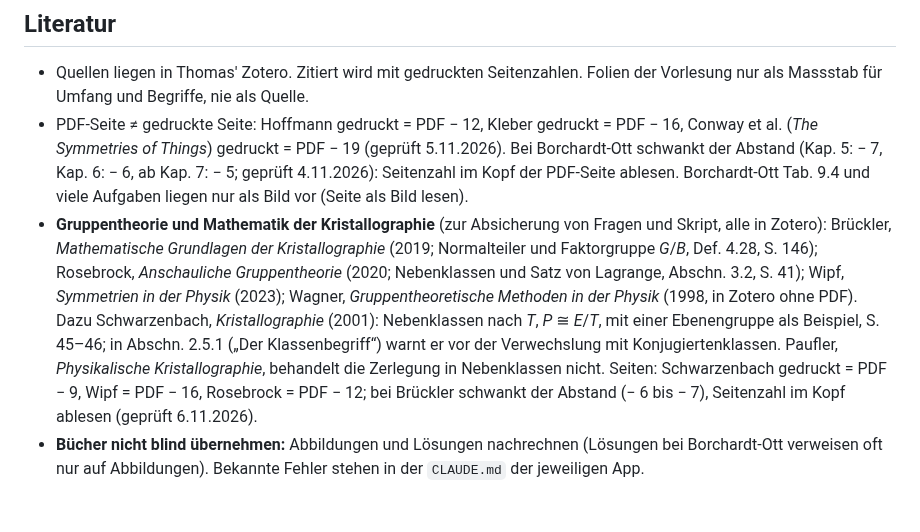
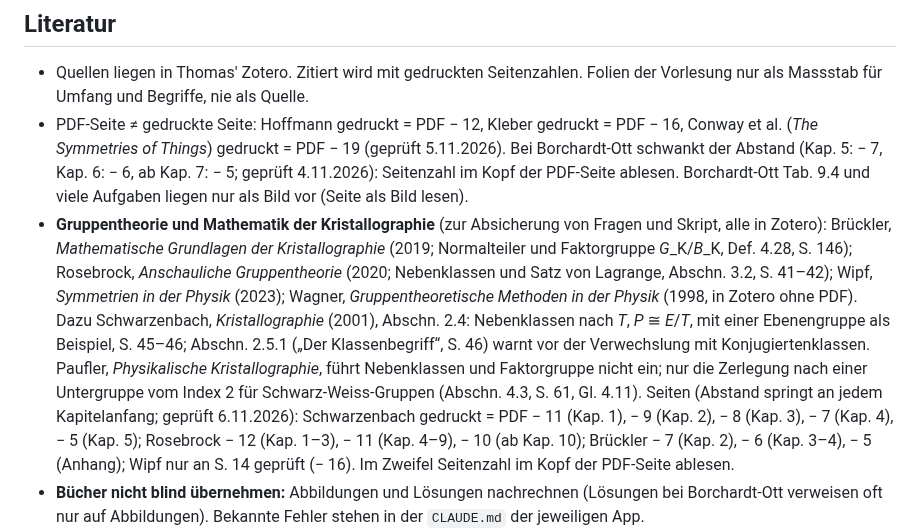
Before and after one commit to manganite/crystallography-common, a Markdown page: CLAUDE.md, the part around the change. Drawn GitHub-style; blank space fills up the shorter version.

Commit message:
CLAUDE.md: Seitenabstände je Kapitel, Paufler genauer (Review)
Co-Authored-By: Claude Opus 5.5 <noreply@anthropic.com>
Claude-Session: https://claude.ai/code/session_01L8SY93qeihJm469Dd5tmF3

```diff
--- a/CLAUDE.md
+++ b/CLAUDE.md
@@ -218,14 +218,18 @@ fehlte beim ersten Release von plane-groups) und `vorlagen/README.md`.
   Borchardt-Ott Tab. 9.4 und viele Aufgaben liegen nur als Bild vor (Seite als Bild lesen).
 - **Gruppentheorie und Mathematik der Kristallographie** (zur Absicherung von Fragen und Skript, alle in
   Zotero): Brückler, *Mathematische Grundlagen der Kristallographie* (2019; Normalteiler und
-  Faktorgruppe *G*/*B*, Def. 4.28, S. 146); Rosebrock, *Anschauliche Gruppentheorie* (2020;
-  Nebenklassen und Satz von Lagrange, Abschn. 3.2, S. 41); Wipf, *Symmetrien in der Physik* (2023);
+  Faktorgruppe *G*_K/*B*_K, Def. 4.28, S. 146); Rosebrock, *Anschauliche Gruppentheorie* (2020;
+  Nebenklassen und Satz von Lagrange, Abschn. 3.2, S. 41–42); Wipf, *Symmetrien in der Physik* (2023);
   Wagner, *Gruppentheoretische Methoden in der Physik* (1998, in Zotero ohne PDF). Dazu Schwarzenbach,
-  *Kristallographie* (2001): Nebenklassen nach *T*, *P* ≅ *E*/*T*, mit einer Ebenengruppe als Beispiel,
-  S. 45–46; in Abschn. 2.5.1 („Der Klassenbegriff“) warnt er vor der Verwechslung mit Konjugiertenklassen.
-  Paufler, *Physikalische Kristallographie*, behandelt die Zerlegung in Nebenklassen nicht.
-  Seiten: Schwarzenbach gedruckt = PDF − 9, Wipf = PDF − 16, Rosebrock = PDF − 12; bei Brückler
-  schwankt der Abstand (− 6 bis − 7), Seitenzahl im Kopf ablesen (geprüft 6.11.2026).
+  *Kristallographie* (2001), Abschn. 2.4: Nebenklassen nach *T*, *P* ≅ *E*/*T*, mit einer Ebenengruppe
+  als Beispiel, S. 45–46; Abschn. 2.5.1 („Der Klassenbegriff“, S. 46) warnt vor der Verwechslung mit
+  Konjugiertenklassen. Paufler, *Physikalische Kristallographie*, führt Nebenklassen und Faktorgruppe
+  nicht ein; nur die Zerlegung nach einer Untergruppe vom Index 2 für Schwarz-Weiss-Gruppen
+  (Abschn. 4.3, S. 61, Gl. 4.11).
+  Seiten (Abstand springt an jedem Kapitelanfang; geprüft 6.11.2026): Schwarzenbach gedruckt = PDF − 11
+  (Kap. 1), − 9 (Kap. 2), − 8 (Kap. 3), − 7 (Kap. 4), − 5 (Kap. 5); Rosebrock − 12 (Kap. 1–3), − 11
+  (Kap. 4–9), − 10 (ab Kap. 10); Brückler − 7 (Kap. 2), − 6 (Kap. 3–4), − 5 (Anhang); Wipf nur an
+  S. 14 geprüft (− 16). Im Zweifel Seitenzahl im Kopf der PDF-Seite ablesen.
 - **Bücher nicht blind übernehmen:** Abbildungen und Lösungen nachrechnen (Lösungen bei Borchardt-Ott
   verweisen oft nur auf Abbildungen). Bekannte Fehler stehen in der `CLAUDE.md` der jeweiligen App.
 - Keine Abbildungen aus Büchern oder Folien übernehmen, auch nicht in Quiz und Moodle-Export; nur
```
